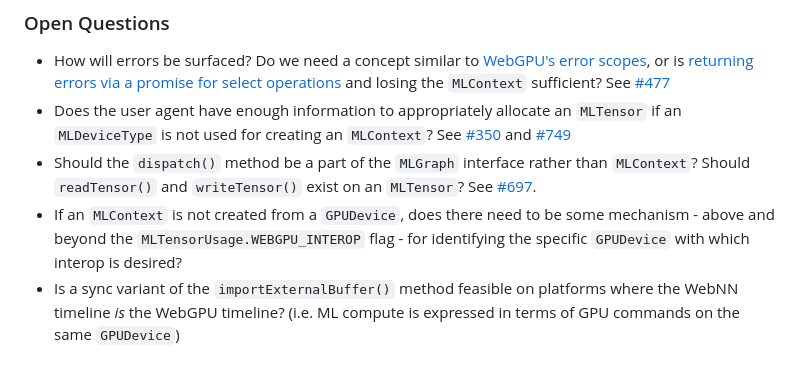
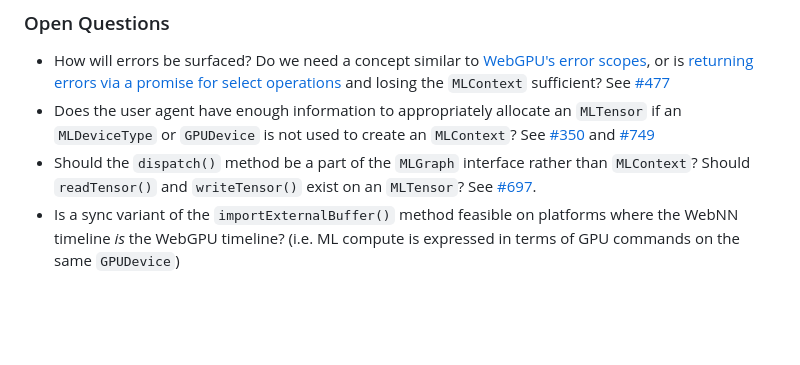
Before and after one commit to webmachinelearning/webnn, a Markdown page: mltensor-explainer.md, the part around the change. Rendered like a GitHub page; blank space fills up the shorter version.

Commit message:
remove open question about cross-GPU-device interop

```diff
--- a/mltensor-explainer.md
+++ b/mltensor-explainer.md
@@ -285,9 +285,8 @@ It's possible `compute()` may have a performance advantage on some platforms for
 ### Open Questions
 
 - How will errors be surfaced? Do we need a concept similar to [WebGPU's error scopes](https://www.w3.org/TR/webgpu/#error-scopes), or is [returning errors via a promise for select operations](https://github.com/webmachinelearning/webnn/issues/697#issuecomment-2195656878) and losing the `MLContext` sufficient? See [#477](https://github.com/webmachinelearning/webnn/issues/477)
-- Does the user agent have enough information to appropriately allocate an `MLTensor` if an `MLDeviceType` is not used for creating an `MLContext`? See [#350](https://github.com/webmachinelearning/webnn/issues/350) and [#749](https://github.com/webmachinelearning/webnn/issues/749)
+- Does the user agent have enough information to appropriately allocate an `MLTensor` if an `MLDeviceType` or `GPUDevice` is not used to create an `MLContext`? See [#350](https://github.com/webmachinelearning/webnn/issues/350) and [#749](https://github.com/webmachinelearning/webnn/issues/749)
 - Should the `dispatch()` method be a part of the `MLGraph` interface rather than `MLContext`? Should `readTensor()` and `writeTensor()` exist on an `MLTensor`? See [#697](https://github.com/webmachinelearning/webnn/issues/697).
-- If an `MLContext` is not created from a `GPUDevice`, does there need to be some mechanism - above and beyond the `MLTensorUsage.WEBGPU_INTEROP` flag - for identifying the specific `GPUDevice` with which interop is desired?
 - Is a sync variant of the `importExternalBuffer()` method feasible on platforms where the WebNN timeline _is_ the WebGPU timeline? (i.e. ML compute is expressed in terms of GPU commands on the same `GPUDevice`)
 
 ## Considered Alternatives
```
